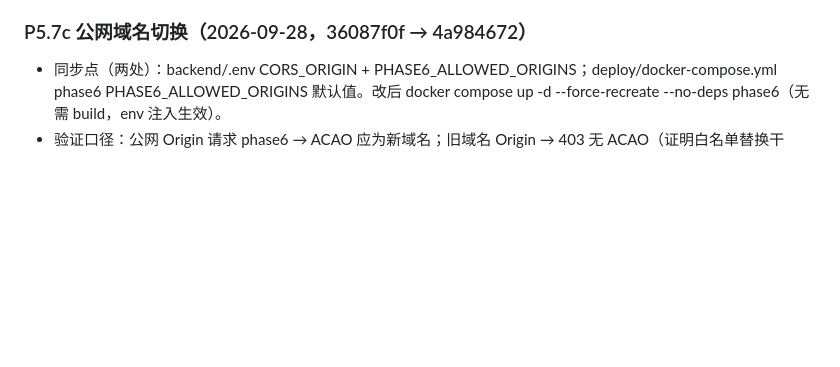
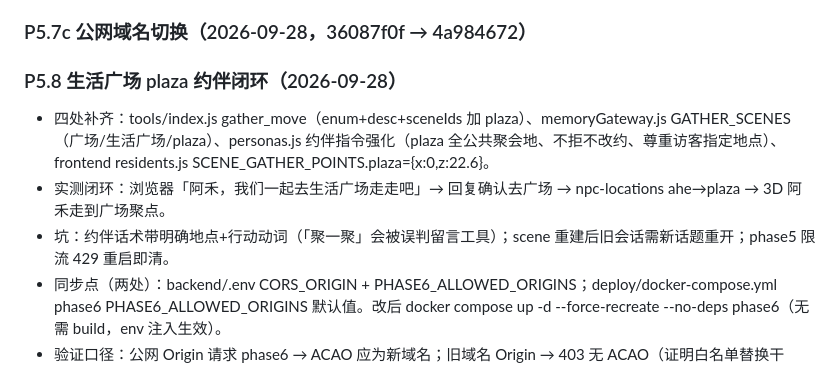
Before and after one commit to YCKIN777/virtual-utopia, a Markdown page: memory-modules.md, the part around the change. GitHub-like rendering; blank space fills up the shorter version.

```diff
--- a/memory-modules.md
+++ b/memory-modules.md
@@ -211,5 +211,9 @@
 - **约伴后端修复**（memoryGateway.js）：GATHER_FIRM_WORDS（定在/约在/这就去/马上到/动身/集合/会合/出发/这就走）确定行动优先（不被犹豫词否决）；matchGatherScene（GATHER_SCENES 末位 sceneId + 任意别名——修复资源墙/far-forest undefined、书屋/远林 错位 bug）。
 - **实测证据链**：admin 弹层登录 ✅ → AI 对话阿禾人设回复 ✅ → npc-locations ahe→pavilion ✅ → gatherPollTimer 52 次轮询 200 ✅ → 阿禾移向凉亭聚点 ✅；广场公屏瞬时 502 自愈。
 ### P5.7c 公网域名切换（2026-09-28，36087f0f → 4a984672）
+### P5.8 生活广场 plaza 约伴闭环（2026-09-28）
+- 四处补齐：tools/index.js gather_move（enum+desc+sceneIds 加 plaza）、memoryGateway.js GATHER_SCENES（广场/生活广场/plaza）、personas.js 约伴指令强化（plaza 全公共聚会地、不拒不改约、尊重访客指定地点）、frontend residents.js SCENE_GATHER_POINTS.plaza={x:0,z:22.6}。
+- 实测闭环：浏览器「阿禾，我们一起去生活广场走走吧」→ 回复确认去广场 → npc-locations ahe→plaza → 3D 阿禾走到广场聚点。
+- 坑：约伴话术带明确地点+行动动词（「聚一聚」会被误判留言工具）；scene 重建后旧会话需新话题重开；phase5 限流 429 重启即清。
 - 同步点（两处）：backend/.env CORS_ORIGIN + PHASE6_ALLOWED_ORIGINS；deploy/docker-compose.yml phase6 PHASE6_ALLOWED_ORIGINS 默认值。改后 docker compose up -d --force-recreate --no-deps phase6（无需 build，env 注入生效）。
 - 验证口径：公网 Origin 请求 phase6 → ACAO 应为新域名；旧域名 Origin → 403 无 ACAO（证明白名单替换干净）。
```
Also changed, not shown: memory-core.md (+1 -0 lines), memory-log.md (+9 -0 lines).
